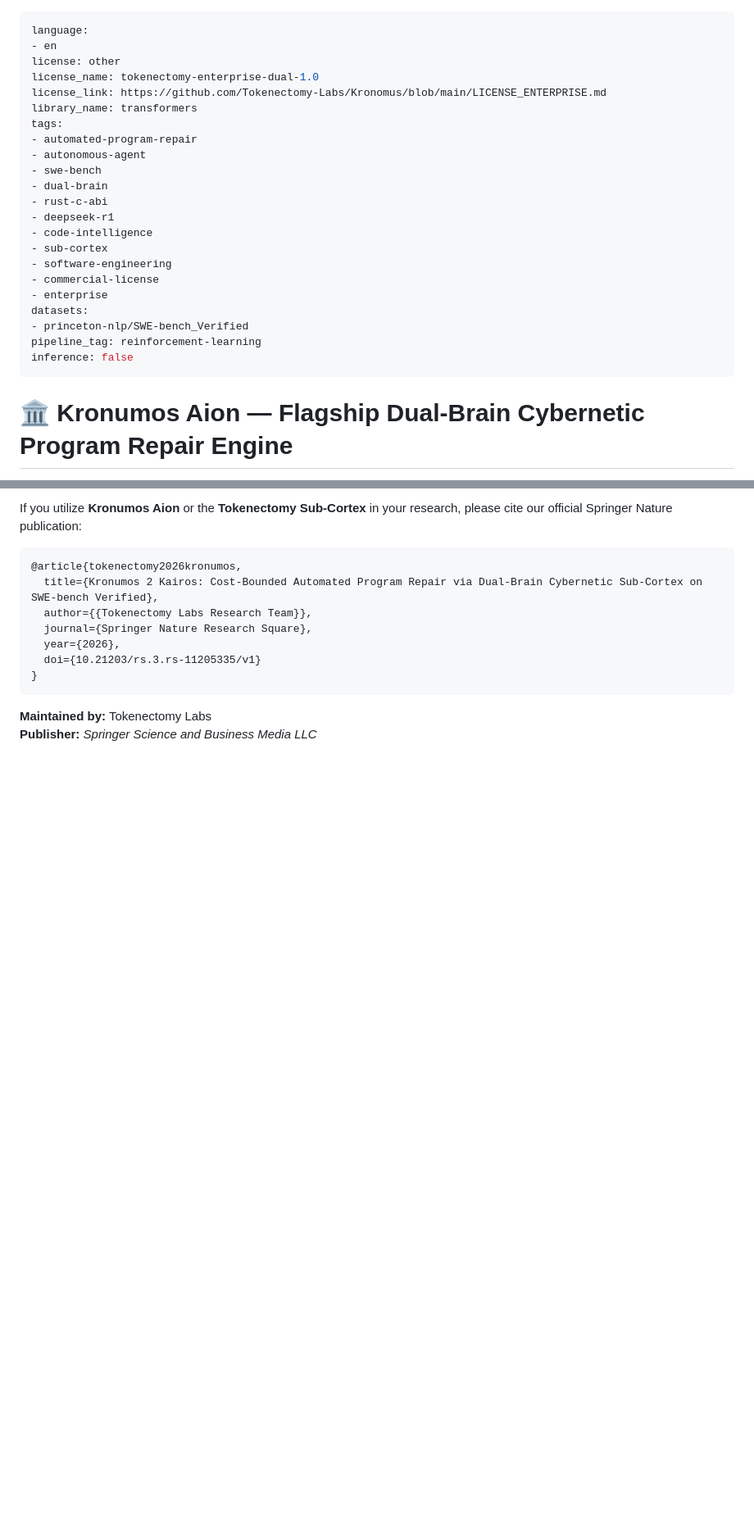
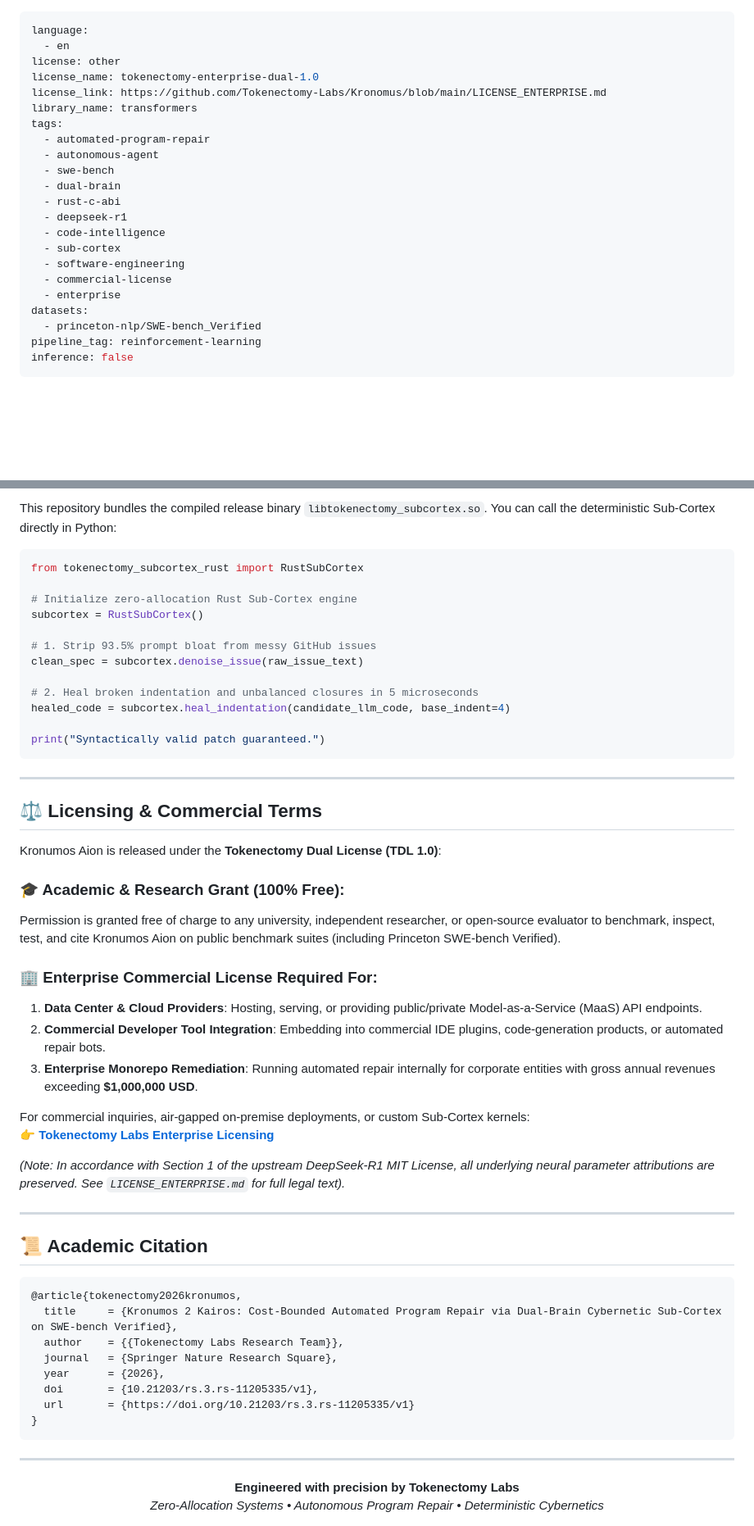
Before and after one commit to Tokenectomy-Labs/Kronomus, a Markdown page: HUGGINGFACE_KRONUMOS_AION.md, 2 parts joined by grey strips. Shown at 82% size. GitHub-like rendering; blank space fills up the shorter version.

````diff
--- a/HUGGINGFACE_KRONUMOS_AION.md
+++ b/HUGGINGFACE_KRONUMOS_AION.md
@@ -1,27 +1,27 @@
 ---
 language:
-- en
+  - en
 license: other
 license_name: tokenectomy-enterprise-dual-1.0
 license_link: https://github.com/Tokenectomy-Labs/Kronomus/blob/main/LICENSE_ENTERPRISE.md
 library_name: transformers
 tags:
-- automated-program-repair
-- autonomous-agent
-- swe-bench
-- dual-brain
-- rust-c-abi
-- deepseek-r1
-- code-intelligence
-- sub-cortex
-- software-engineering
-- commercial-license
-- enterprise
+  - automated-program-repair
+  - autonomous-agent
+  - swe-bench
+  - dual-brain
+  - rust-c-abi
+  - deepseek-r1
+  - code-intelligence
+  - sub-cortex
+  - software-engineering
+  - commercial-license
+  - enterprise
 datasets:
-- princeton-nlp/SWE-bench_Verified
+  - princeton-nlp/SWE-bench_Verified
 pipeline_tag: reinforcement-learning
 inference: false
 ---
 
-# 🏛️ Kronumos Aion — Flagship Dual-Brain Cybernetic Program Repair Engine
+<div align="center">
 
@@ -144,15 +167,57 @@ python scripts/kronumos_aion_runner.py \
 
-If you utilize **Kronumos Aion** or the **Tokenectomy Sub-Cortex** in your research, please cite our official Springer Nature publication:
+This repository bundles the compiled release binary `libtokenectomy_subcortex.so`. You can call the deterministic Sub-Cortex directly in Python:
+
+```python
+from tokenectomy_subcortex_rust import RustSubCortex
+
+# Initialize zero-allocation Rust Sub-Cortex engine
+subcortex = RustSubCortex()
+
+# 1. Strip 93.5% prompt bloat from messy GitHub issues
+clean_spec = subcortex.denoise_issue(raw_issue_text)
+
+# 2. Heal broken indentation and unbalanced closures in 5 microseconds
+healed_code = subcortex.heal_indentation(candidate_llm_code, base_indent=4)
+
+print("Syntactically valid patch guaranteed.")
+```
+
+---
+
+## ⚖️ Licensing & Commercial Terms
+
+Kronumos Aion is released under the **Tokenectomy Dual License (TDL 1.0)**:
+
+### 🎓 Academic & Research Grant (100% Free):
+Permission is granted free of charge to any university, independent researcher, or open-source evaluator to benchmark, inspect, test, and cite Kronumos Aion on public benchmark suites (including Princeton SWE-bench Verified).
+
+### 🏢 Enterprise Commercial License Required For:
+1. **Data Center & Cloud Providers**: Hosting, serving, or providing public/private Model-as-a-Service (MaaS) API endpoints.
+2. **Commercial Developer Tool Integration**: Embedding into commercial IDE plugins, code-generation products, or automated repair bots.
+3. **Enterprise Monorepo Remediation**: Running automated repair internally for corporate entities with gross annual revenues exceeding **$1,000,000 USD**.
+
+For commercial inquiries, air-gapped on-premise deployments, or custom Sub-Cortex kernels:
+👉 **[Tokenectomy Labs Enterprise Licensing](https://github.com/Tokenectomy-Labs/Kronomus/blob/main/LICENSE_ENTERPRISE.md)**
+
+*(Note: In accordance with Section 1 of the upstream DeepSeek-R1 MIT License, all underlying neural parameter attributions are preserved. See `LICENSE_ENTERPRISE.md` for full legal text).*
+
+---
+
+## 📜 Academic Citation
 
 ```bibtex
 @article{tokenectomy2026kronumos,
-  title={Kronumos 2 Kairos: Cost-Bounded Automated Program Repair via Dual-Brain Cybernetic Sub-Cortex on SWE-bench Verified},
-  author={{Tokenectomy Labs Research Team}},
-  journal={Springer Nature Research Square},
-  year={2026},
-  doi={10.21203/rs.3.rs-11205335/v1}
+  title     = {Kronumos 2 Kairos: Cost-Bounded Automated Program Repair via Dual-Brain Cybernetic Sub-Cortex on SWE-bench Verified},
+  author    = {{Tokenectomy Labs Research Team}},
+  journal   = {Springer Nature Research Square},
+  year      = {2026},
+  doi       = {10.21203/rs.3.rs-11205335/v1},
+  url       = {https://doi.org/10.21203/rs.3.rs-11205335/v1}
 }
 ```
 
-**Maintained by:** Tokenectomy Labs
-**Publisher:** *Springer Science and Business Media LLC*
+---
+<div align="center">
+<b>Engineered with precision by Tokenectomy Labs</b><br>
+<i>Zero-Allocation Systems • Autonomous Program Repair • Deterministic Cybernetics</i>
+</div>
````
Also changed, not shown: other parts of HUGGINGFACE_KRONUMOS_AION.md (+107 -84 lines).
